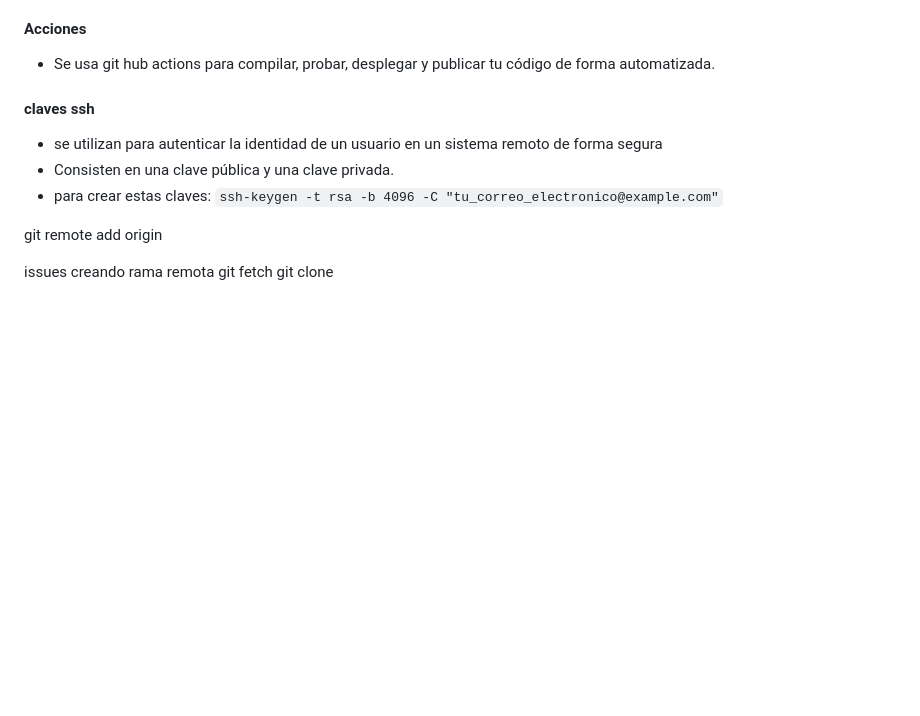
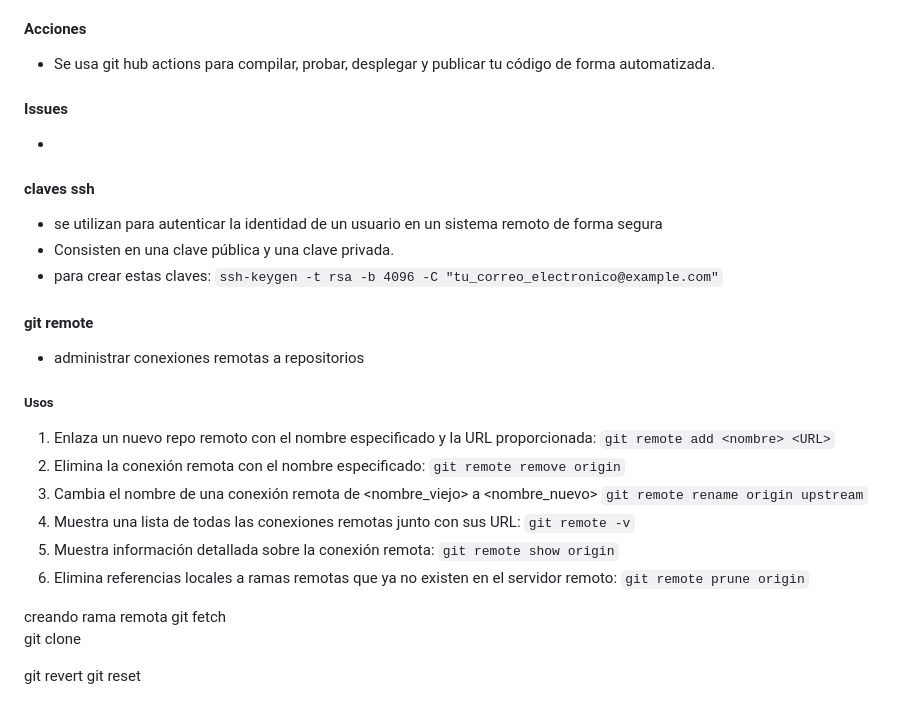
Before and after one commit to MauriNestor/cursoGit, a Markdown page: README.md, the part around the change. GitHub-like rendering; blank space fills up the shorter version.

Commit message:
commit de git remote y variantes

```diff
--- a/README.md
+++ b/README.md
@@ -173,16 +173,30 @@ se utiliza para mostrar el historial de commits en un repositorio Git. Proporcio
 Son usados para contribuir proyectos de otras personas.
 #### Acciones
 - Se usa git hub actions para compilar, probar, desplegar y publicar tu código de forma automatizada.
-
+#### Issues
+-
 #### claves ssh
 - se utilizan para autenticar la identidad de un usuario en un sistema remoto de forma segura
 - Consisten en una clave pública y una clave privada.
 - para crear estas claves:
 `ssh-keygen -t rsa -b 4096 -C "tu_correo_electronico@example.com"`
+#### git remote
+-  administrar conexiones remotas a repositorios
+##### Usos
+1. Enlaza un nuevo repo remoto con el nombre especificado y la URL proporcionada:
+`git remote add <nombre> <URL>`
+2. Elimina la conexión remota con el nombre especificado: `git remote remove origin`
+3. Cambia el nombre de una conexión remota de <nombre_viejo> a <nombre_nuevo>
+`git remote rename origin upstream`
+4. Muestra una lista de todas las conexiones remotas junto con sus URL: `git remote -v`
+5. Muestra información detallada sobre la conexión remota: `git remote show origin`
+6. Elimina referencias locales a ramas remotas que ya no existen en el servidor remoto:
+`git remote prune origin`
 
-git remote add origin
 
-issues
 creando rama remota
 git fetch
 git clone
+
+git revert
+git reset
```
